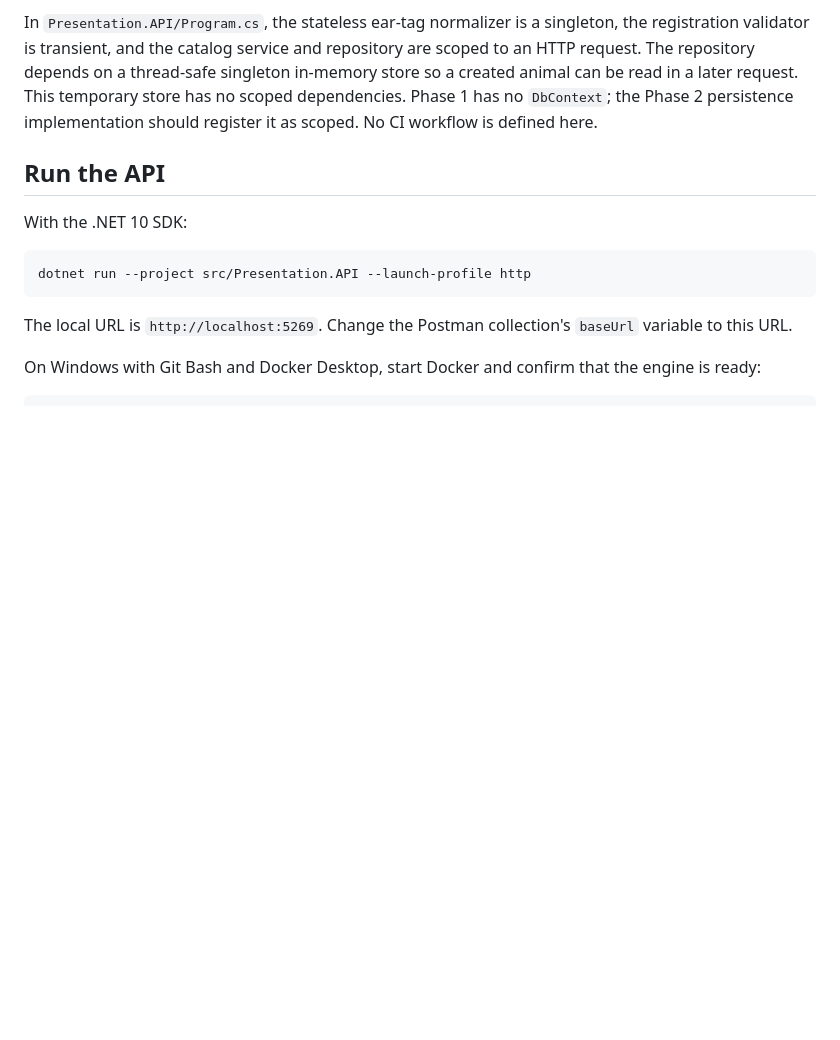
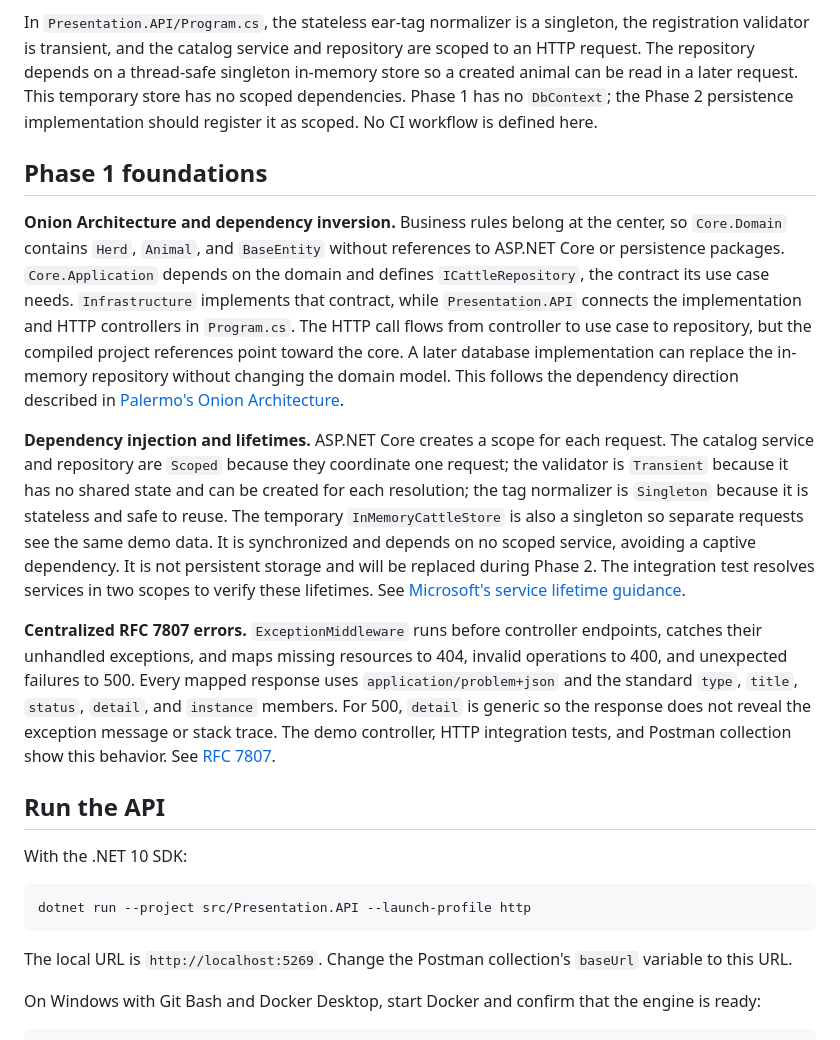
Before and after one commit to AndrGutierrez/DAW, a Markdown page: README.md, the part around the change. Drawn GitHub-style; blank space fills up the shorter version.

Commit message:
docs: explain phase 1 architecture and error handling

```diff
--- a/README.md
+++ b/README.md
@@ -29,6 +29,14 @@ The solution contains four production projects and one test project:
 `Herd` and `Animal` inherit from `BaseEntity`, which assigns a GUID and a UTC creation timestamp. Each animal references its herd and starts with a healthy status. The in-memory store is temporary for Phase 1; data is reset when the process restarts.
 
 In `Presentation.API/Program.cs`, the stateless ear-tag normalizer is a singleton, the registration validator is transient, and the catalog service and repository are scoped to an HTTP request. The repository depends on a thread-safe singleton in-memory store so a created animal can be read in a later request. This temporary store has no scoped dependencies. Phase 1 has no `DbContext`; the Phase 2 persistence implementation should register it as scoped. No CI workflow is defined here.
+
+## Phase 1 foundations
+
+**Onion Architecture and dependency inversion.** Business rules belong at the center, so `Core.Domain` contains `Herd`, `Animal`, and `BaseEntity` without references to ASP.NET Core or persistence packages. `Core.Application` depends on the domain and defines `ICattleRepository`, the contract its use case needs. `Infrastructure` implements that contract, while `Presentation.API` connects the implementation and HTTP controllers in `Program.cs`. The HTTP call flows from controller to use case to repository, but the compiled project references point toward the core. A later database implementation can replace the in-memory repository without changing the domain model. This follows the dependency direction described in [Palermo's Onion Architecture](https://jeffreypalermo.com/2008/07/the-onion-architecture-part-1/).
+
+**Dependency injection and lifetimes.** ASP.NET Core creates a scope for each request. The catalog service and repository are `Scoped` because they coordinate one request; the validator is `Transient` because it has no shared state and can be created for each resolution; the tag normalizer is `Singleton` because it is stateless and safe to reuse. The temporary `InMemoryCattleStore` is also a singleton so separate requests see the same demo data. It is synchronized and depends on no scoped service, avoiding a captive dependency. It is not persistent storage and will be replaced during Phase 2. The integration test resolves services in two scopes to verify these lifetimes. See [Microsoft's service lifetime guidance](https://learn.microsoft.com/en-us/dotnet/core/extensions/dependency-injection/service-lifetimes).
+
+**Centralized RFC 7807 errors.** `ExceptionMiddleware` runs before controller endpoints, catches their unhandled exceptions, and maps missing resources to 404, invalid operations to 400, and unexpected failures to 500. Every mapped response uses `application/problem+json` and the standard `type`, `title`, `status`, `detail`, and `instance` members. For 500, `detail` is generic so the response does not reveal the exception message or stack trace. The demo controller, HTTP integration tests, and Postman collection show this behavior. See [RFC 7807](https://www.rfc-editor.org/info/rfc7807/).
 
 ## Run the API
 
```
